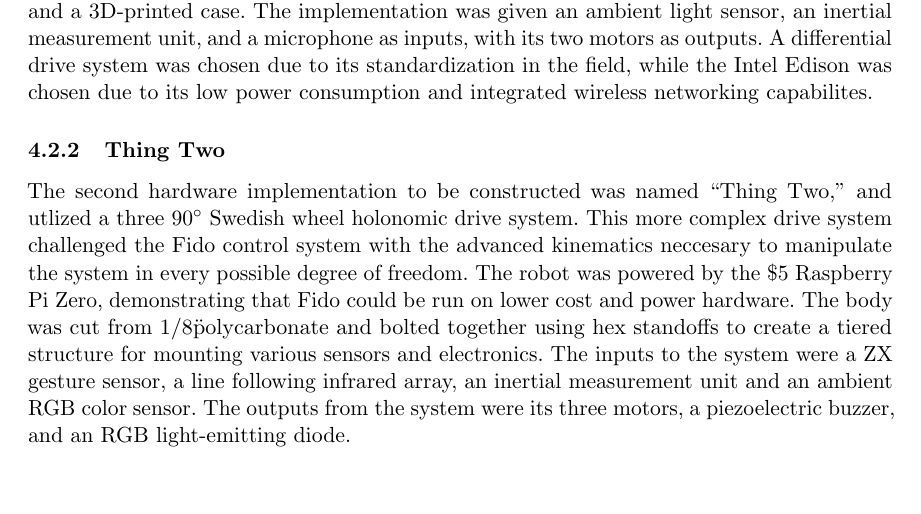
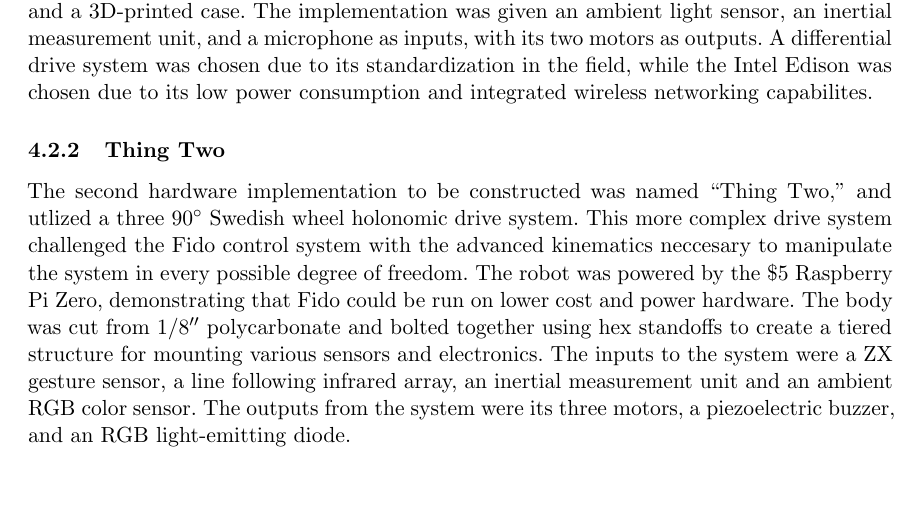
Before and after one commit to fido820/Research, a LaTeX paper (Paper/Paper.tex, which reads Paper/Sections/Implementation.tex): part of page 11 of 19, cut so that both start at the same text. Compiled offline with pdfLaTeX.

Commit message:
Wierd polycarb typo

```diff
--- a/Paper/Sections/Implementation.tex
+++ b/Paper/Sections/Implementation.tex
@@ -56,7 +56,7 @@ A differential drive system was chosen due to its standardization in the field,
 The second hardware implementation to be constructed was named ``Thing Two,'' and utlized a three 90$^{\circ}$ Swedish wheel holonomic drive system.
 This more complex drive system challenged the Fido control system with the advanced kinematics neccesary to manipulate the system in every possible degree of freedom.
 The robot was powered by the \$5 Raspberry Pi Zero, demonstrating that Fido could be run on lower cost and power hardware.
-The body was cut from 1/8\" polycarbonate and bolted together using hex standoffs to create a tiered structure for mounting various sensors and electronics.
+The body was cut from 1/8$''$ polycarbonate and bolted together using hex standoffs to create a tiered structure for mounting various sensors and electronics.
 The inputs to the system were a ZX gesture sensor, a line following infrared array, an inertial measurement unit and an ambient RGB color sensor.
 The outputs from the system were its three motors, a piezoelectric buzzer, and an RGB light-emitting diode.
 
```
